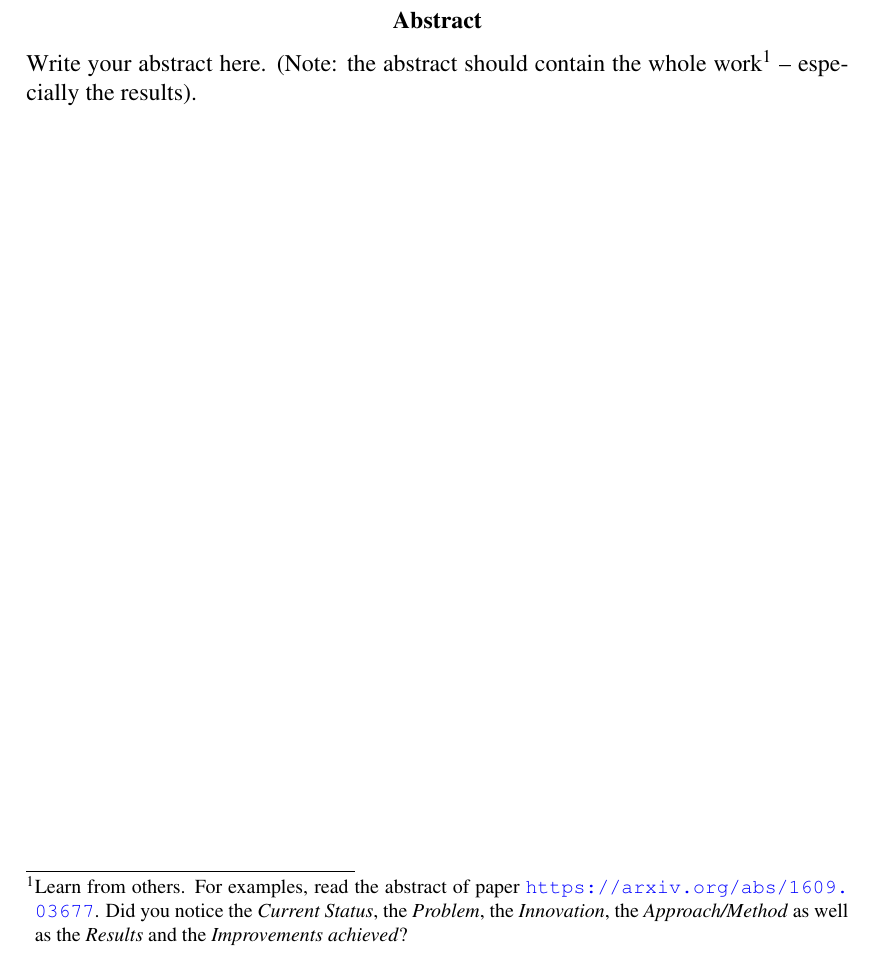
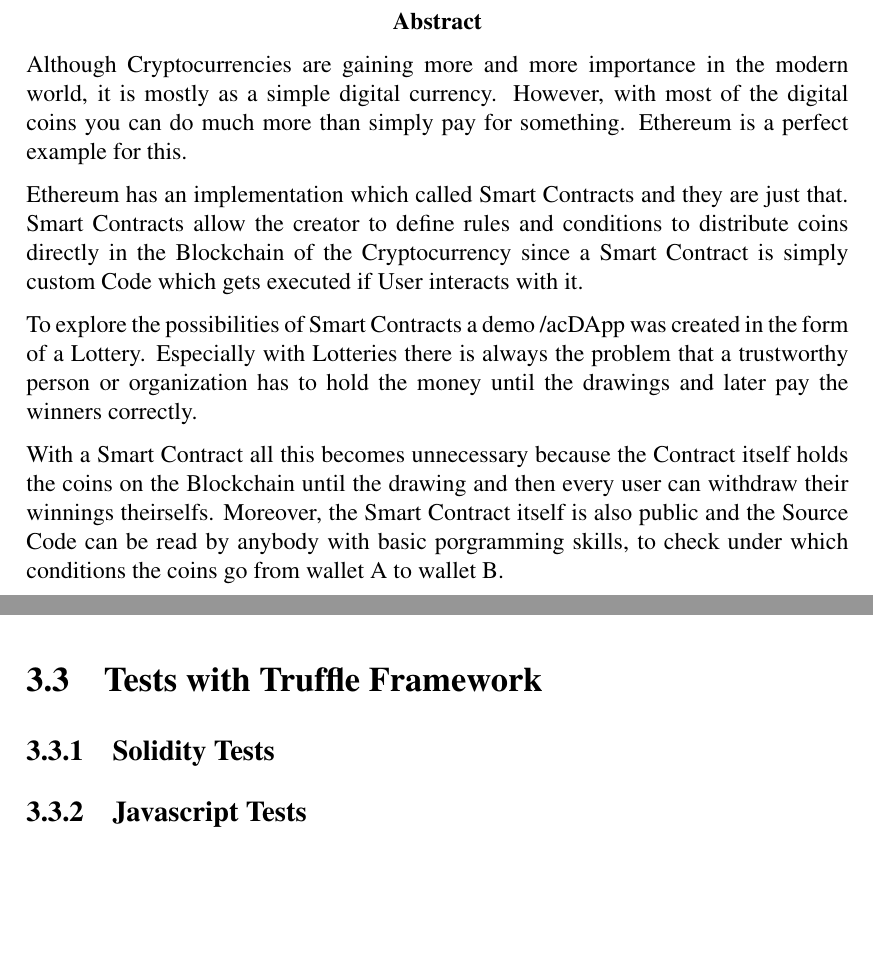
Before and after one commit to winterwurzel/EtherLotto, a LaTeX thesis (thesis/thesis.tex, which reads thesis/chapters/03_abstract.tex, thesis/chapters/20_implementation.tex): part of page 2 of 22 before the commit and two parts of pages 2 and 14 of 22 after it, the two joined at a grey line, cut so that both start at the same text, the shorter picture padded with empty space. Compiled offline with pdfLaTeX.

Commit message:
abstract

```diff
--- a/thesis/chapters/03_abstract.tex
+++ b/thesis/chapters/03_abstract.tex
@@ -14,7 +8,13 @@
 \begin{otherlanguage}{english}
 \begin{abstract} % Abstract
 
-Write your abstract here. (Note: the abstract should contain the whole work\footnote{Learn from others. For examples, read the abstract of paper \url{https://arxiv.org/abs/1609.03677}. Did you notice the \emph{Current Status}, the \emph{Problem}, the \emph{Innovation}, the \emph{Approach/Method} as well as the \emph{Results} and the \emph{Improvements achieved}? }  -- especially the results).
+Although Cryptocurrencies are gaining more and more importance in the modern world, it is mostly as a simple digital currency. However, with most of the digital coins you can do much more than simply pay for something. Ethereum is a perfect example for this.
+
+Ethereum has an implementation which called Smart Contracts and they are just that. Smart Contracts allow the creator to define rules and conditions to distribute coins directly in the Blockchain of the Cryptocurrency since a Smart Contract is simply custom Code which gets executed if User interacts with it.
+
+To explore the possibilities of Smart Contracts a demo /ac{DApp} was created in the form of a Lottery. Especially with Lotteries there is always the problem that a trustworthy person or organization has to hold the money until the drawings and later pay the winners correctly.
+
+With a Smart Contract all this becomes unnecessary because the Contract itself holds the coins on the Blockchain until the drawing and then every user can withdraw their winnings theirselfs. Moreover, the Smart Contract itself is also public and the Source Code can be read by anybody with basic porgramming skills, to check under which conditions the coins go from wallet A to wallet B.
 
 \end{abstract}
 \end{otherlanguage}
--- a/thesis/chapters/20_implementation.tex
+++ b/thesis/chapters/20_implementation.tex
@@ -275,5 +275,17 @@ function withdraw() public {
 \section{User Interface with Truffle Framework}\label{sec:truffle}
 %%%%%%%%%%%%%%%%%%%%%%%%%%%%%%%%%%%%%%%%%%%%%%%%%%%%%%%%%%%%%%%%%%%%%%%%%%%%%
 
+%%%%%%%%%%%%%%%%%%%%%%%%%%%%%%%%%%%%%%%%%%%%%%%%%%%%%%%%%%%%%%%%%%%%%%%%%%%%%
+\section{Tests with Truffle Framework}\label{sec:truffleTest}
+%%%%%%%%%%%%%%%%%%%%%%%%%%%%%%%%%%%%%%%%%%%%%%%%%%%%%%%%%%%%%%%%%%%%%%%%%%%%%
+
+%%%%%%%%%%%%%%%%%%%%%%%%%%%%%%%%%%%%%%%%%%%%%%%%%%%%%%%%%%%%%%%%%%%%%%%%%%%%%
+\subsection{Solidity Tests}\label{sec:solTest}
+%%%%%%%%%%%%%%%%%%%%%%%%%%%%%%%%%%%%%%%%%%%%%%%%%%%%%%%%%%%%%%%%%%%%%%%%%%%%%
+
+%%%%%%%%%%%%%%%%%%%%%%%%%%%%%%%%%%%%%%%%%%%%%%%%%%%%%%%%%%%%%%%%%%%%%%%%%%%%%
+\subsection{Javascript Tests}\label{sec:jsTest}
+%%%%%%%%%%%%%%%%%%%%%%%%%%%%%%%%%%%%%%%%%%%%%%%%%%%%%%%%%%%%%%%%%%%%%%%%%%%%%
+
 
 \chapterend
```
Also changed, not shown: thesis/chapters/03_abstract.tex (28 more changed lines), 1 other file.
